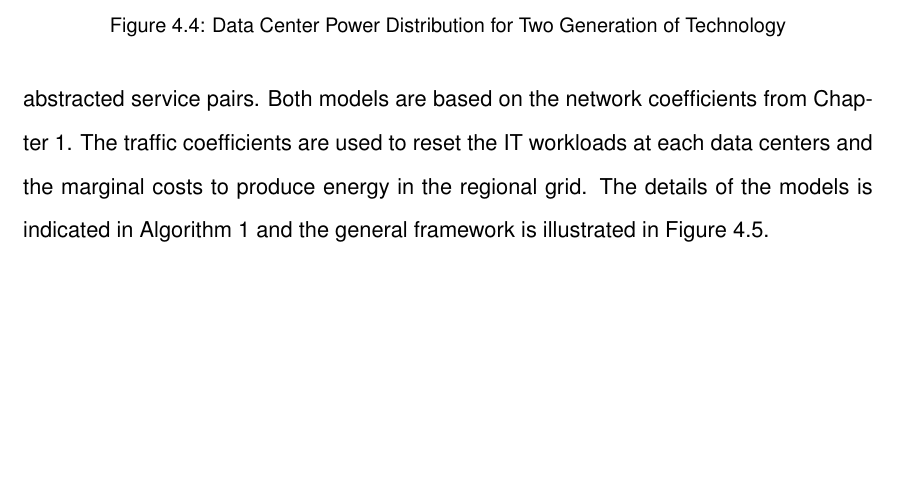
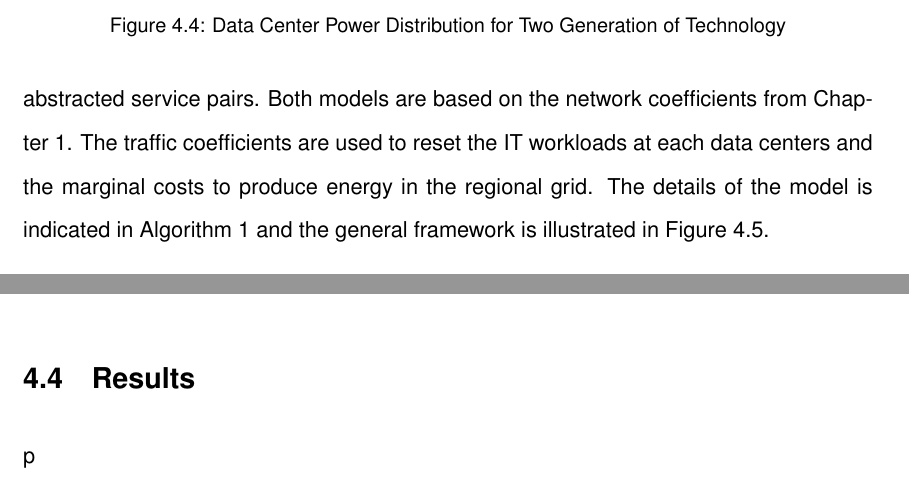
Before and after one commit to myndtrust/CMU-Thesis-master, a LaTeX thesis (thesis.tex, which reads embodied_cost_model/body.tex): part of page 33 of 43 before the commit and two parts of pages 33 and 38 of 43 after it, the two joined at a grey line, cut so that both start at the same text, the shorter picture padded with empty space. Compiled offline with pdfLaTeX.

Commit message:
Updates from Overleaf

```diff
--- a/embodied_cost_model/body.tex
+++ b/embodied_cost_model/body.tex
@@ -71,7 +71,7 @@
 
     The values in Figure~\ref{fig:power_dist_pies} are annualized distributions. In practice the power demand of data centers is very dynamic and sensitive to complex workload dependencies. These dependencies lend themselves to be exploited in power proportional computing paradigms. Several proportional workload techniques are discussed in detail by O'Sullivan in \cite{osullivan15}. This research takes such techniques and extends building energy models to be aware of proportional CPU loads based on coming network traffic to a data center site.
 
-    Specifically, the embodied costs of the data center materials are extended to the EnergyPlus model from Chapter~\ref{chp:bem}. EnergyPlus provides a comprehensive indication of the operational energy and together with the marginal cost of energy model from Chapter~\ref{chp:mec}, it exposes the carbon footprint for each of the five data centers and the language abstracted service pairs. Both models are based on the network coefficients  from Chapter~\ref{chp:traffic}. The traffic coefficients are used to reset the IT workloads at each data centers and the marginal costs to produce energy in the regional grid. The details of the models is indicated in Algorithm~\ref{mec_coupled_bem_algo} and the general framework is illustrated in Figure~\ref{process_flow}.
+    Specifically, the embodied costs of the data center materials are extended to the EnergyPlus model from Chapter~\ref{chp:bem}. EnergyPlus provides a comprehensive indication of the operational energy and together with the marginal cost of energy model from Chapter~\ref{chp:mec}, it exposes the carbon footprint for each of the five data centers and the language abstracted service pairs. Both models are based on the network coefficients  from Chapter~\ref{chp:traffic}. The traffic coefficients are used to reset the IT workloads at each data centers and the marginal costs to produce energy in the regional grid. The details of the model is indicated in Algorithm~\ref{mec_coupled_bem_algo} and the general framework is illustrated in Figure~\ref{process_flow}.
 
     \input{embodied_cost_model/contents/mec_coupled_bem_algo}
 
```
Also changed, not shown: embodied_cost_model/contents/cpu_profile.tex (added, +5 -0 lines), README.md, embodied_cost_model/body.tex (7 more changed lines).
